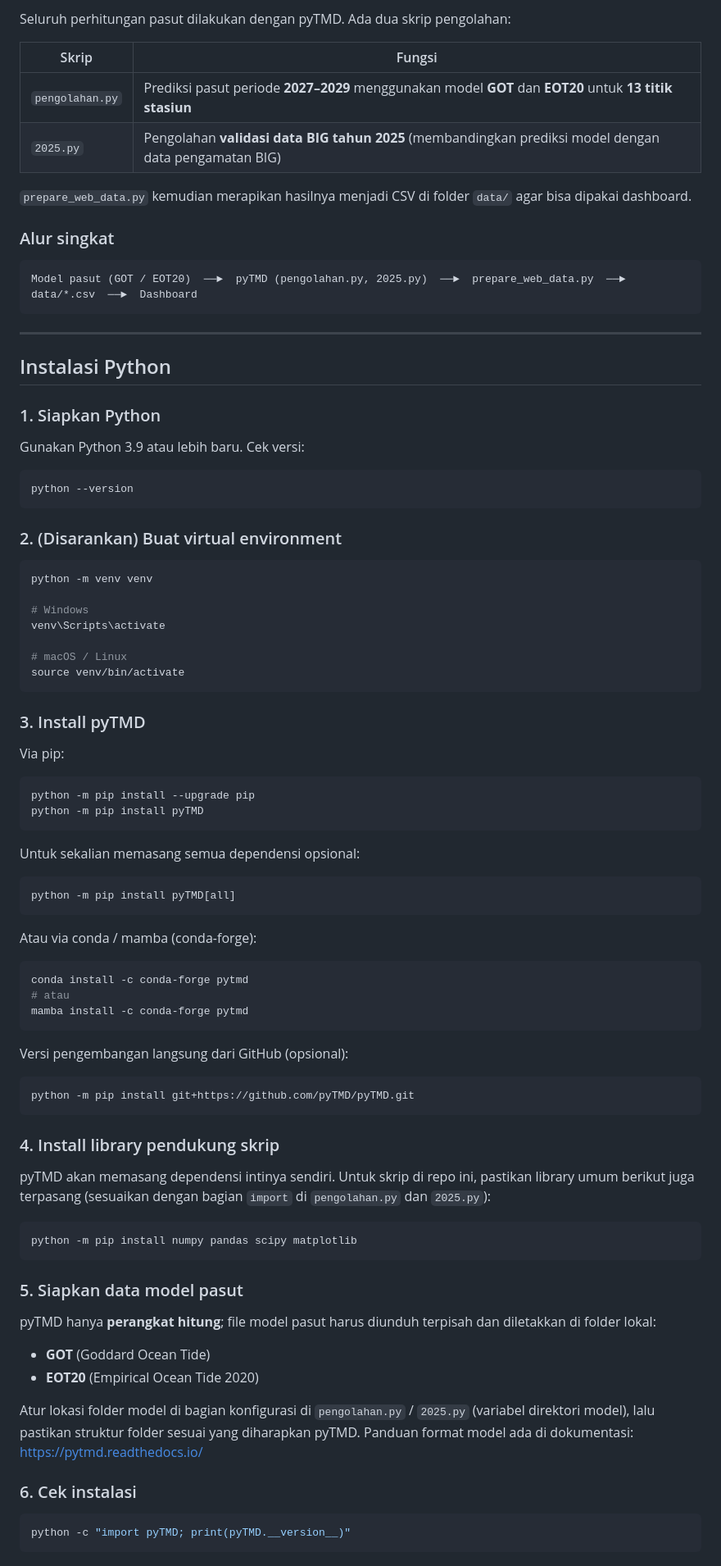
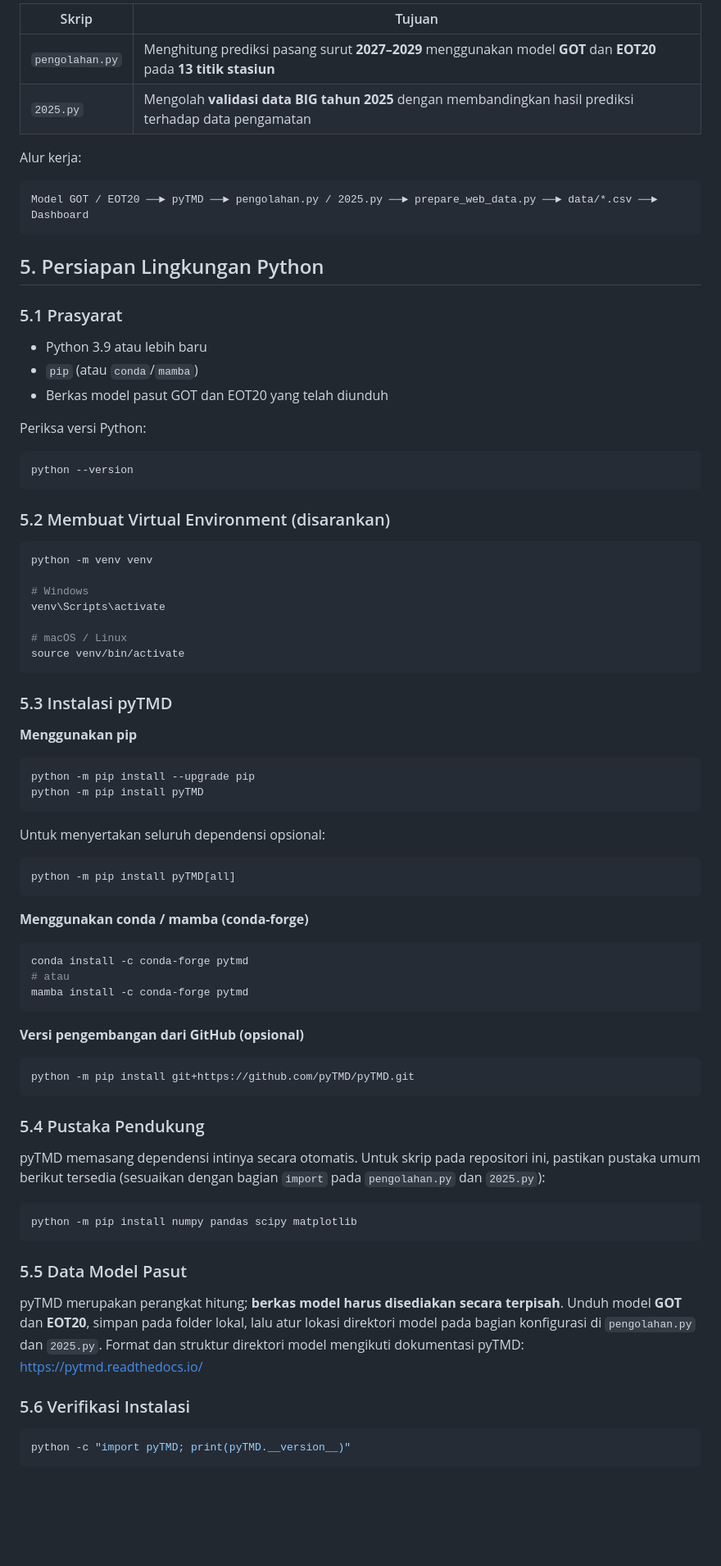
Before and after one commit to FairuzAlimah/pasut, a Markdown page: README.md, the part around one of its changes. Shown at 82% size. Drawn GitHub-style; blank space fills up the shorter version.

````diff
--- a/README.md
+++ b/README.md
@@ -39,32 +75,30 @@ Prediksi pasut dihitung dengan **[pyTMD](https://github.com/pyTMD/pyTMD)** (Pyth
 
-Seluruh perhitungan pasut dilakukan dengan pyTMD. Ada dua skrip pengolahan:
+| Skrip | Tujuan |
+|---|---|
+| `pengolahan.py` | Menghitung prediksi pasang surut **2027–2029** menggunakan model **GOT** dan **EOT20** pada **13 titik stasiun** |
+| `2025.py` | Mengolah **validasi data BIG tahun 2025** dengan membandingkan hasil prediksi terhadap data pengamatan |
 
-| Skrip | Fungsi |
-|---|---|
-| `pengolahan.py` | Prediksi pasut periode **2027–2029** menggunakan model **GOT** dan **EOT20** untuk **13 titik stasiun** |
-| `2025.py` | Pengolahan **validasi data BIG tahun 2025** (membandingkan prediksi model dengan data pengamatan BIG) |
-
-`prepare_web_data.py` kemudian merapikan hasilnya menjadi CSV di folder `data/` agar bisa dipakai dashboard.
-
-### Alur singkat
+Alur kerja:
 
 ```
-Model pasut (GOT / EOT20)  ──►  pyTMD (pengolahan.py, 2025.py)  ──►  prepare_web_data.py  ──►  data/*.csv  ──►  Dashboard
+Model GOT / EOT20 ──► pyTMD ──► pengolahan.py / 2025.py ──► prepare_web_data.py ──► data/*.csv ──► Dashboard
 ```
 
----
+## 5. Persiapan Lingkungan Python
 
-## Instalasi Python
+### 5.1 Prasyarat
 
-### 1. Siapkan Python
+- Python 3.9 atau lebih baru
+- `pip` (atau `conda`/`mamba`)
+- Berkas model pasut GOT dan EOT20 yang telah diunduh
 
-Gunakan Python 3.9 atau lebih baru. Cek versi:
+Periksa versi Python:
 
 ```bash
 python --version
 ```
 
-### 2. (Disarankan) Buat virtual environment
+### 5.2 Membuat Virtual Environment (disarankan)
 
 ```bash
 python -m venv venv
@@ -76,22 +110,22 @@ venv\Scripts\activate
 source venv/bin/activate
 ```
 
-### 3. Install pyTMD
+### 5.3 Instalasi pyTMD
 
-Via pip:
+**Menggunakan pip**
 
 ```bash
 python -m pip install --upgrade pip
 python -m pip install pyTMD
 ```
 
-Untuk sekalian memasang semua dependensi opsional:
+Untuk menyertakan seluruh dependensi opsional:
 
 ```bash
 python -m pip install pyTMD[all]
 ```
 
-Atau via conda / mamba (conda-forge):
+**Menggunakan conda / mamba (conda-forge)**
 
 ```bash
 conda install -c conda-forge pytmd
@@ -99,30 +133,25 @@ conda install -c conda-forge pytmd
 mamba install -c conda-forge pytmd
 ```
 
-Versi pengembangan langsung dari GitHub (opsional):
+**Versi pengembangan dari GitHub (opsional)**
 
 ```bash
 python -m pip install git+https://github.com/pyTMD/pyTMD.git
 ```
 
-### 4. Install library pendukung skrip
+### 5.4 Pustaka Pendukung
 
-pyTMD akan memasang dependensi intinya sendiri. Untuk skrip di repo ini, pastikan library umum berikut juga terpasang (sesuaikan dengan bagian `import` di `pengolahan.py` dan `2025.py`):
+pyTMD memasang dependensi intinya secara otomatis. Untuk skrip pada repositori ini, pastikan pustaka umum berikut tersedia (sesuaikan dengan bagian `import` pada `pengolahan.py` dan `2025.py`):
 
 ```bash
 python -m pip install numpy pandas scipy matplotlib
 ```
 
-### 5. Siapkan data model pasut
+### 5.5 Data Model Pasut
 
-pyTMD hanya **perangkat hitung**; file model pasut harus diunduh terpisah dan diletakkan di folder lokal:
+pyTMD merupakan perangkat hitung; **berkas model harus disediakan secara terpisah**. Unduh model **GOT** dan **EOT20**, simpan pada folder lokal, lalu atur lokasi direktori model pada bagian konfigurasi di `pengolahan.py` dan `2025.py`. Format dan struktur direktori model mengikuti dokumentasi pyTMD: <https://pytmd.readthedocs.io/>
 
-- **GOT** (Goddard Ocean Tide)
-- **EOT20** (Empirical Ocean Tide 2020)
-
-Atur lokasi folder model di bagian konfigurasi di `pengolahan.py` / `2025.py` (variabel direktori model), lalu pastikan struktur folder sesuai yang diharapkan pyTMD. Panduan format model ada di dokumentasi: <https://pytmd.readthedocs.io/>
-
-### 6. Cek instalasi
+### 5.6 Verifikasi Instalasi
 
 ```bash
 python -c "import pyTMD; print(pyTMD.__version__)"
````
Also changed, not shown: other parts of README.md (+88 -52 lines).
